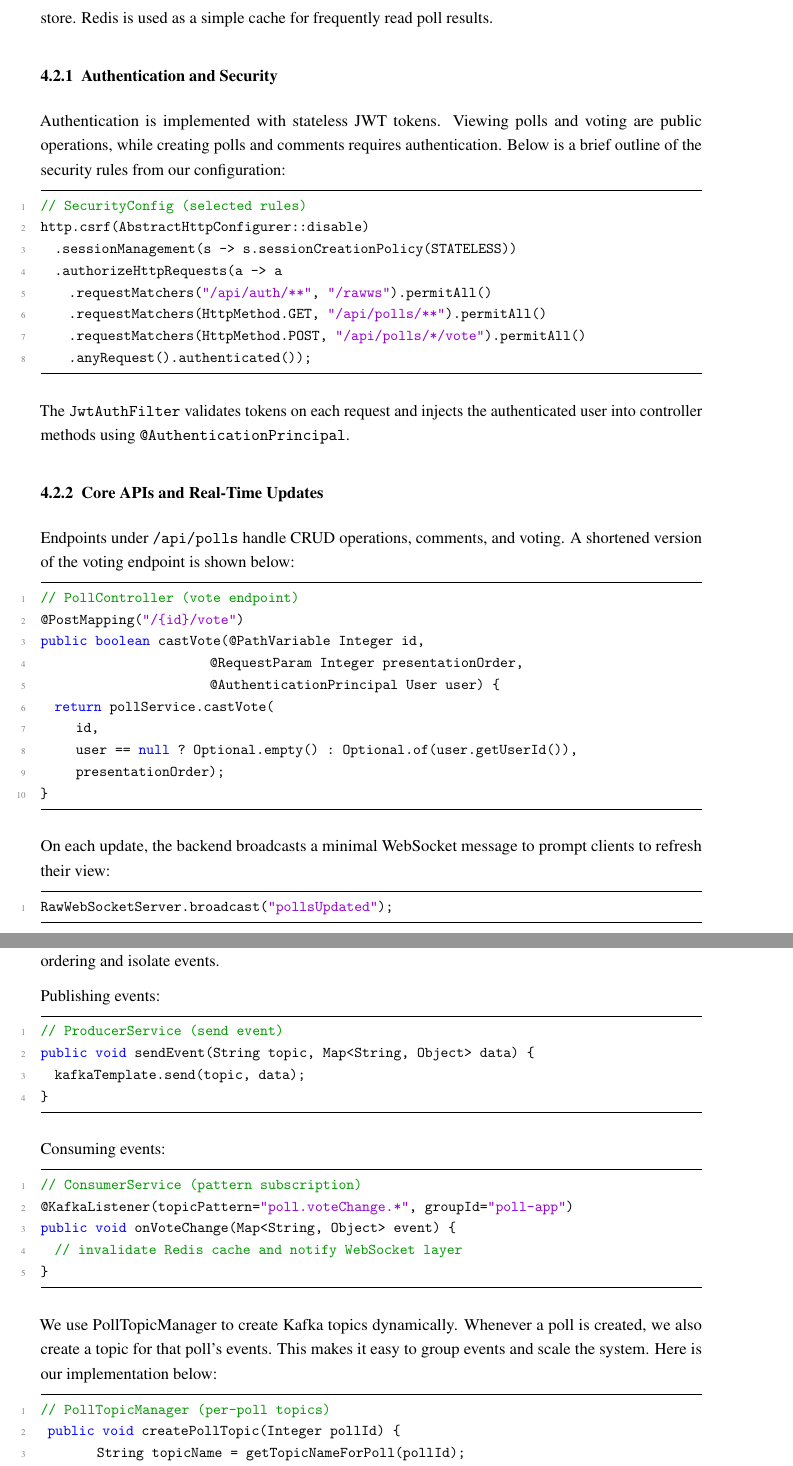
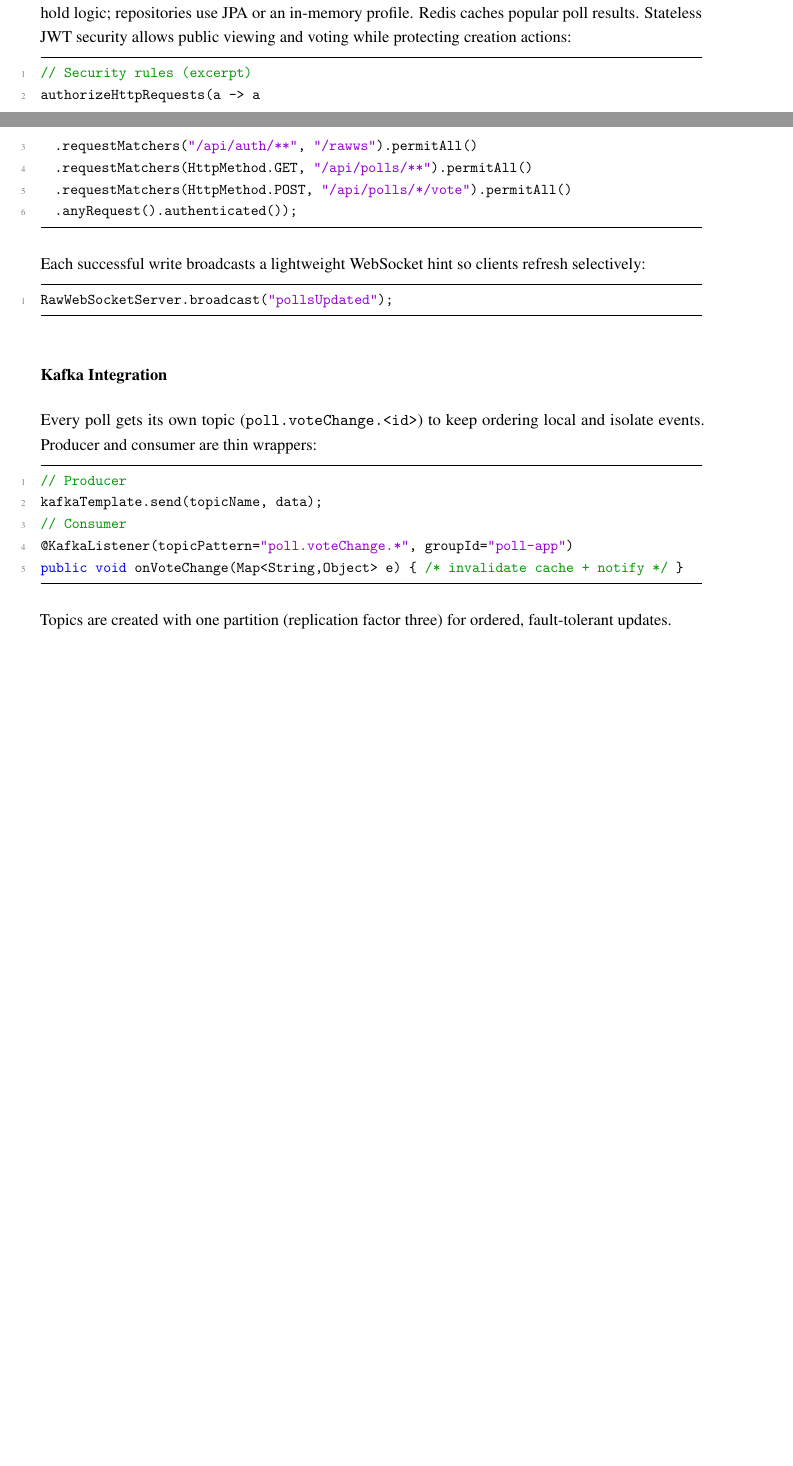
Before and after one commit to JonasOpsahl/FeedApp, a LaTeX paper (report/report.tex, which reads report/sections/implementation.tex): two parts of pages 19 and 20 of 22 before the commit and two parts of pages 18 and 19 of 21 after it, joined at a grey line, cut at the place of the change, the shorter picture padded with empty space. Compiled offline with pdfLaTeX.

Commit message:
Shorten down

```diff
--- a/report/sections/implementation.tex
+++ b/report/sections/implementation.tex
@@ -39,59 +27,29 @@ The backend follows a layered Spring Boot structure. Controllers expose REST end
-vote, and comment logic, and Repositories handle persistence via JPA or an in-memory store. Redis is used as a
-simple cache for frequently read poll results.
-
-\subsubsection{Authentication and Security}
-
-Authentication is implemented with stateless JWT tokens. Viewing polls and voting are public operations,
-while creating polls and comments requires authentication. Below is a brief outline of the security rules from our configuration:
-
+\subsection{Backend}
+The Spring Boot backend exposes REST endpoints (polls, votes, comments) via controllers; services hold logic;
+repositories use JPA or an in-memory profile. Redis caches popular poll results. Stateless JWT security allows
+public viewing and voting while protecting creation actions:
 \begin{lstlisting}[language=Java]
-// SecurityConfig (selected rules)
-http.csrf(AbstractHttpConfigurer::disable)
-  .sessionManagement(s -> s.sessionCreationPolicy(STATELESS))
-  .authorizeHttpRequests(a -> a
-    .requestMatchers("/api/auth/**", "/rawws").permitAll()
-    .requestMatchers(HttpMethod.GET, "/api/polls/**").permitAll()
-    .requestMatchers(HttpMethod.POST, "/api/polls/*/vote").permitAll()
-    .anyRequest().authenticated());
+// Security rules (excerpt)
+authorizeHttpRequests(a -> a
+  .requestMatchers("/api/auth/**", "/rawws").permitAll()
+  .requestMatchers(HttpMethod.GET, "/api/polls/**").permitAll()
+  .requestMatchers(HttpMethod.POST, "/api/polls/*/vote").permitAll()
+  .anyRequest().authenticated());
 \end{lstlisting}
-
-The \texttt{JwtAuthFilter} validates tokens on each request and injects the authenticated user into
-controller methods using \texttt{@AuthenticationPrincipal}.
-
-\subsubsection{Core APIs and Real-Time Updates}
-
-Endpoints under \texttt{/api/polls} handle CRUD operations, comments, and voting. A shortened version of
-the voting endpoint is shown below:
-
-\begin{lstlisting}[language=Java]
-// PollController (vote endpoint)
-@PostMapping("/{id}/vote")
-public boolean castVote(@PathVariable Integer id,
-                        @RequestParam Integer presentationOrder,
-                        @AuthenticationPrincipal User user) {
-  return pollService.castVote(
-     id,
-     user == null ? Optional.empty() : Optional.of(user.getUserId()),
-     presentationOrder);
-}
-\end{lstlisting}
-
-On each update, the backend broadcasts a minimal WebSocket message to prompt clients to refresh their view:
-
+Each successful write broadcasts a lightweight WebSocket hint so clients refresh selectively:
 \begin{lstlisting}[language=Java]
 RawWebSocketServer.broadcast("pollsUpdated");
 \end{lstlisting}
 
-This keeps the UI synchronized without polling.
+\subsubsection*{Kafka Integration}
+Every poll gets its own topic (\texttt{poll.voteChange.<id>}) to keep ordering local and isolate events.
+Producer and consumer are thin wrappers:
+\begin{lstlisting}[language=Java]
+// Producer
+kafkaTemplate.send(topicName, data);
+// Consumer
+@KafkaListener(topicPattern="poll.voteChange.*", groupId="poll-app")
+public void onVoteChange(Map<String,Object> e) { /* invalidate cache + notify */ }
+\end{lstlisting}
+Topics are created with one partition (replication factor three) for ordered, fault‑tolerant updates.
 
-\subsubsection{Kafka Integration}
-
-Kafka serves as the event bus for vote and poll updates. Each poll receives a dedicated topic to maintain
-ordering and isolate events.
-
-Publishing events:
-
-\begin{lstlisting}[language=Java]
-// ProducerService (send event)
-public void sendEvent(String topic, Map<String, Object> data) {
-  kafkaTemplate.send(topic, data);
@@ -99,22 +68,2 @@ public void sendEvent(String topic, Map<String, Object> data) {
 \end{lstlisting}
 
-Consuming events:
-
-\begin{lstlisting}[language=Java]
-// ConsumerService (pattern subscription)
-@KafkaListener(topicPattern="poll.voteChange.*", groupId="poll-app")
-public void onVoteChange(Map<String, Object> event) {
-  // invalidate Redis cache and notify WebSocket layer
-}
-\end{lstlisting}
-
-
-We use PollTopicManager to create Kafka topics dynamically. Whenever a poll is created,
-we also create a topic for that poll's events.
-This makes it easy to group events and scale the system. Here is our implementation below:
-
-\begin{lstlisting}[language=Java]
-// PollTopicManager (per-poll topics)
- public void createPollTopic(Integer pollId) {
-        String topicName = getTopicNameForPoll(pollId);
-        NewTopic topic = new NewTopic(topicName, 1, (short) 3);
```
Also changed, not shown: report/sections/conclusion.tex (+10 -17 lines), report/sections/implementation.tex (92 more changed lines).
